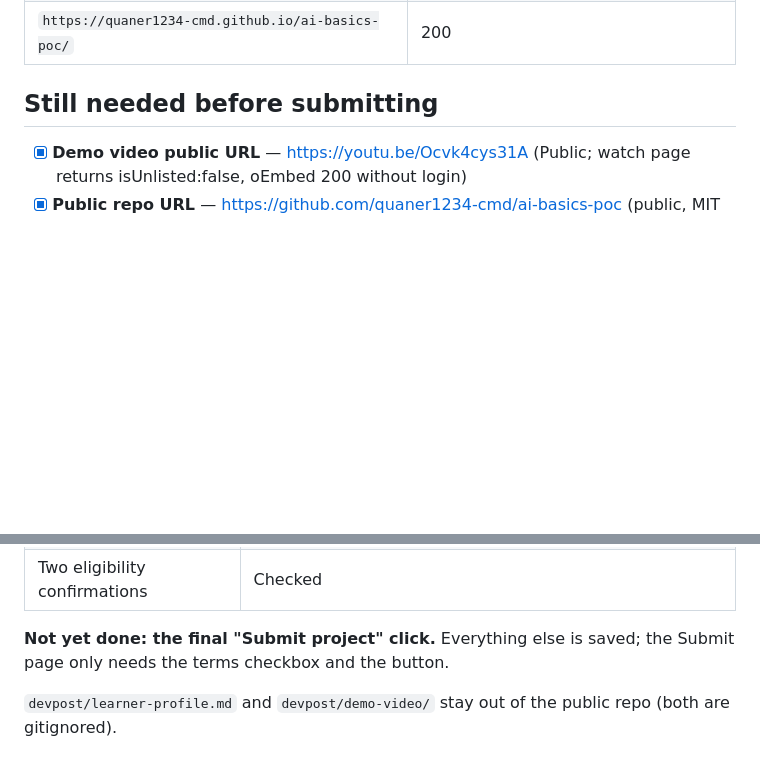
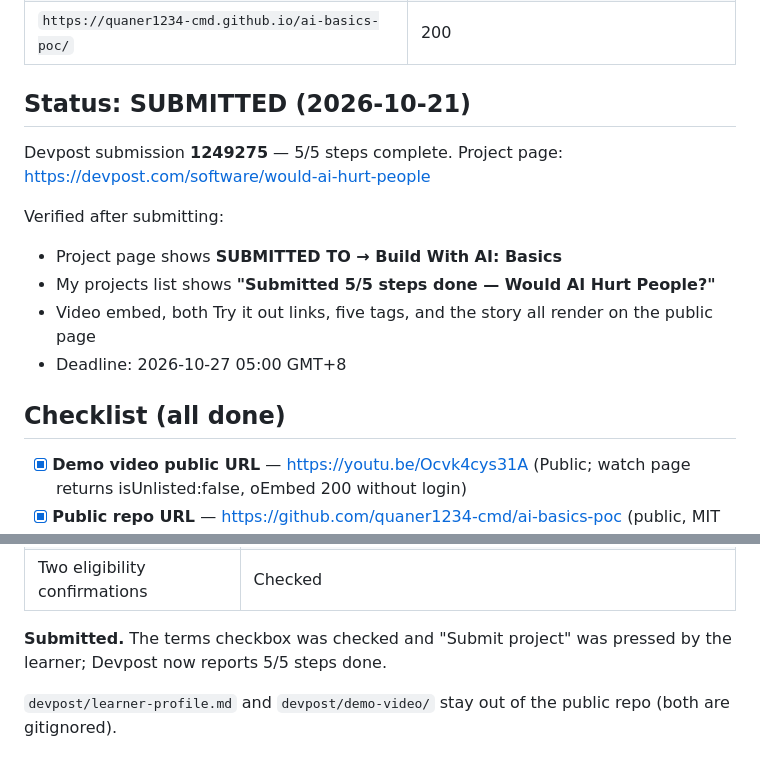
Before and after one commit to quaner1234-cmd/ai-basics-poc, a Markdown page: devpost/submission.md, 2 parts joined by grey strips. Drawn GitHub-style; blank space fills up the shorter version.

Commit message:
Record Devpost submission as complete (5/5 steps)
Learner pressed Submit project; submission 1249275 is live in Build With AI: Basics.

Agent: OpenCode
Task: Devpost submission completion
Session: unavailable

```diff
--- a/devpost/submission.md
+++ b/devpost/submission.md
@@ -82,7 +82,18 @@ The current wording is accurate. If you meant you republished the contest's skil
 | `https://github.com/quaner1234-cmd/ai-basics-poc` | 200 (public) |
 | `https://quaner1234-cmd.github.io/ai-basics-poc/` | 200 |
 
-## Still needed before submitting
+## Status: SUBMITTED (2026-10-21)
+
+Devpost submission **1249275** — 5/5 steps complete. Project page: https://devpost.com/software/would-ai-hurt-people
+
+Verified after submitting:
+
+- Project page shows **SUBMITTED TO → Build With AI: Basics**
+- My projects list shows **"Submitted 5/5 steps done — Would AI Hurt People?"**
+- Video embed, both Try it out links, five tags, and the story all render on the public page
+- Deadline: 2026-10-27 05:00 GMT+8
+
+## Checklist (all done)
 
 - [x] **Demo video public URL** — https://youtu.be/Ocvk4cys31A (Public; watch page returns isUnlisted:false, oEmbed 200 without login)
 - [x] **Public repo URL** — https://github.com/quaner1234-cmd/ai-basics-poc (public, MIT license visible in About)
@@ -115,6 +126,6 @@ Submission 1249275 under Build With AI: Basics, project page https://devpost.com
 | Technology requirement | Devpost Learn Skill Pack + planning docs in repo + end-to-end PoC |
 | Two eligibility confirmations | Checked |
 
-**Not yet done: the final "Submit project" click.** Everything else is saved; the Submit page only needs the terms checkbox and the button.
+**Submitted.** The terms checkbox was checked and "Submit project" was pressed by the learner; Devpost now reports 5/5 steps done.
 
 `devpost/learner-profile.md` and `devpost/demo-video/` stay out of the public repo (both are gitignored).
```
